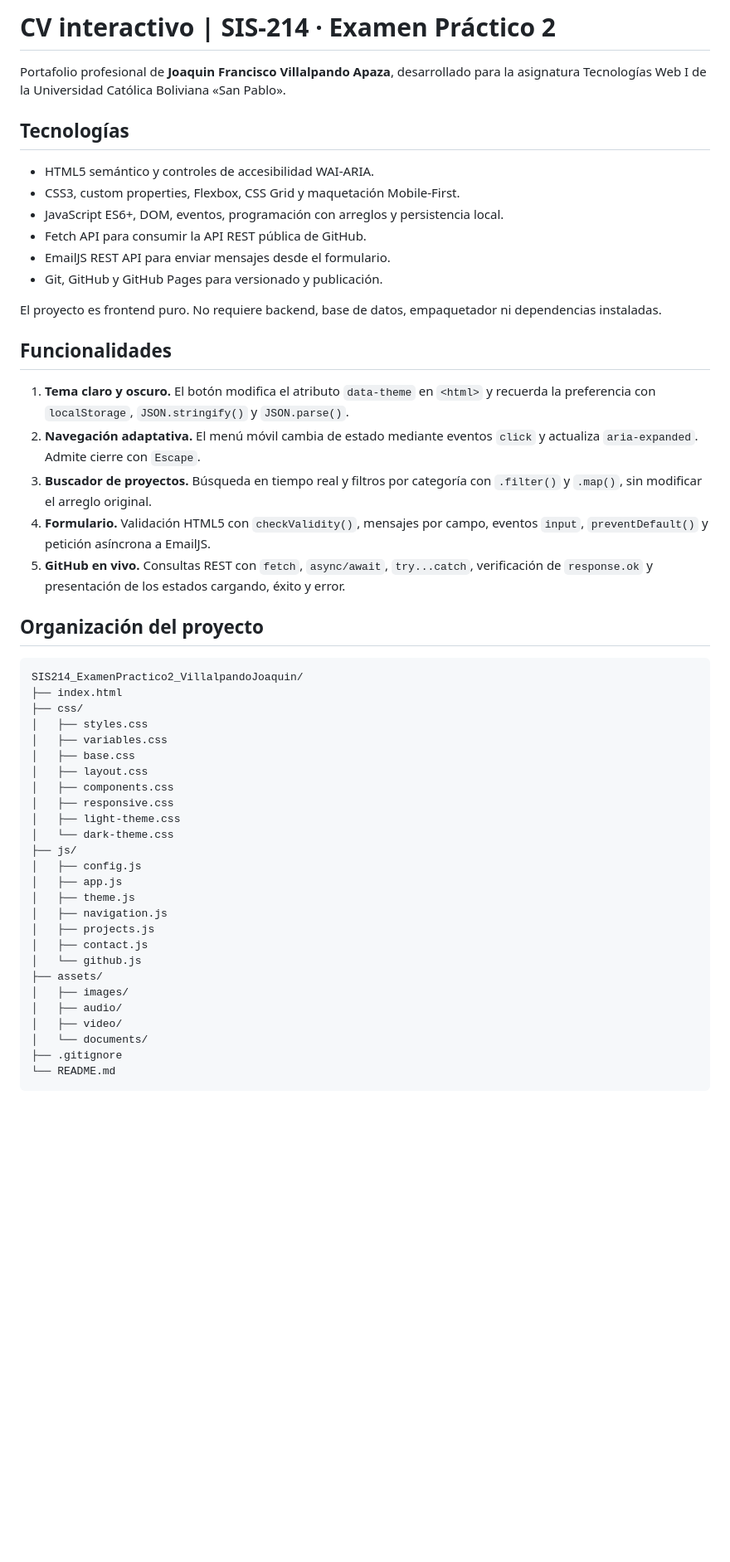
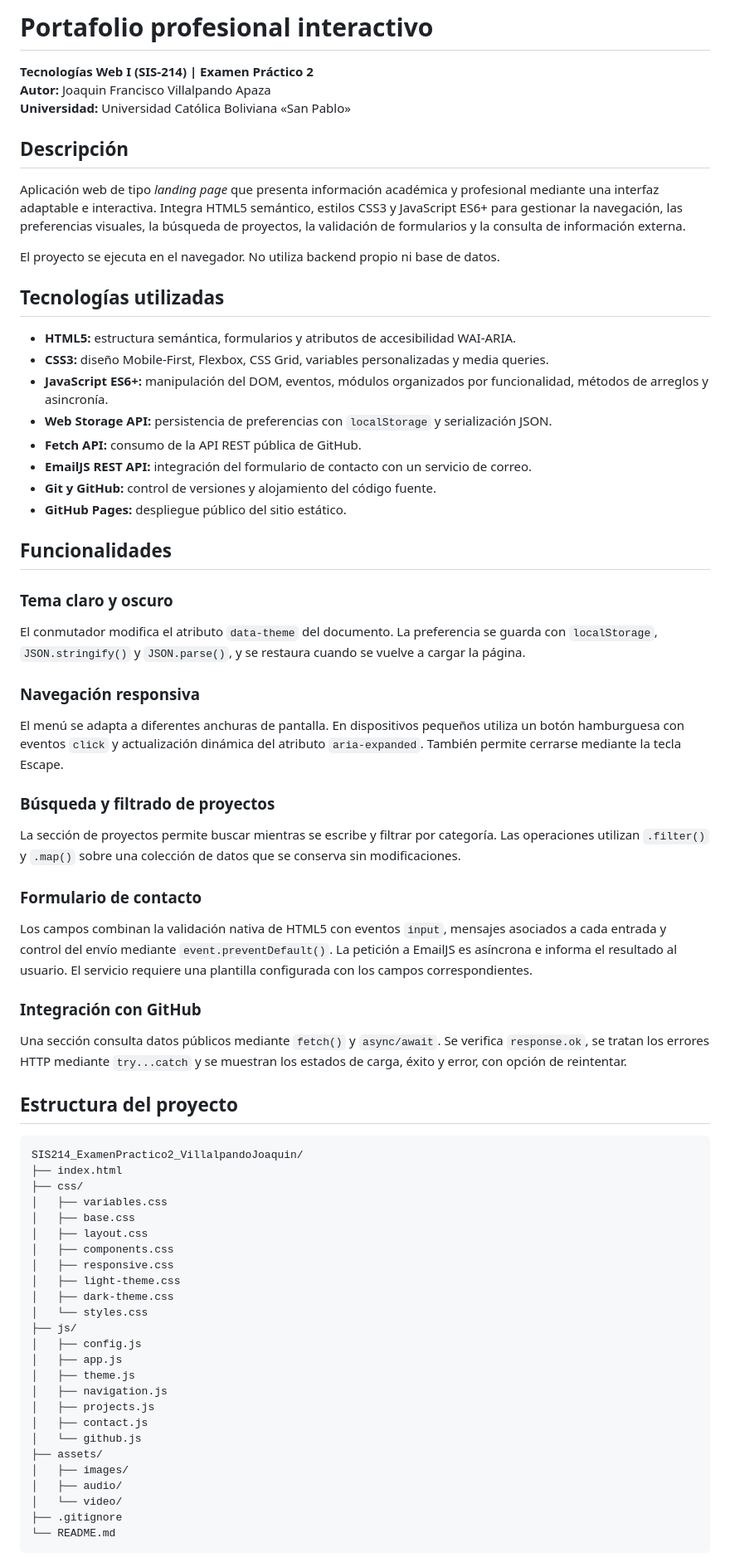
Before and after one commit to joaquinvillalpando-dotcom/SIS214_ExamenPractico2_VillalpandoJoaquin, a Markdown page: README.md, the part around one of its changes. Shown at 83% size. GitHub-like rendering; blank space fills up the shorter version.

Commit message:
docs: actualizar documentación técnica del portafolio

````diff
--- a/README.md
+++ b/README.md
@@ -1,40 +1,57 @@
-# CV interactivo | SIS-214 · Examen Práctico 2
+# Portafolio profesional interactivo
 
-Portafolio profesional de **Joaquin Francisco Villalpando Apaza**, desarrollado para la asignatura Tecnologías Web I de la Universidad Católica Boliviana «San Pablo».
+**Tecnologías Web I (SIS-214) | Examen Práctico 2**
+**Autor:** Joaquin Francisco Villalpando Apaza
+**Universidad:** Universidad Católica Boliviana «San Pablo»
 
-## Tecnologías
+## Descripción
 
-- HTML5 semántico y controles de accesibilidad WAI-ARIA.
-- CSS3, custom properties, Flexbox, CSS Grid y maquetación Mobile-First.
-- JavaScript ES6+, DOM, eventos, programación con arreglos y persistencia local.
-- Fetch API para consumir la API REST pública de GitHub.
-- EmailJS REST API para enviar mensajes desde el formulario.
-- Git, GitHub y GitHub Pages para versionado y publicación.
+Aplicación web de tipo *landing page* que presenta información académica y profesional mediante una interfaz adaptable e interactiva. Integra HTML5 semántico, estilos CSS3 y JavaScript ES6+ para gestionar la navegación, las preferencias visuales, la búsqueda de proyectos, la validación de formularios y la consulta de información externa.
 
-El proyecto es frontend puro. No requiere backend, base de datos, empaquetador ni dependencias instaladas.
+El proyecto se ejecuta en el navegador. No utiliza backend propio ni base de datos.
+
+## Tecnologías utilizadas
+
+- **HTML5:** estructura semántica, formularios y atributos de accesibilidad WAI-ARIA.
+- **CSS3:** diseño Mobile-First, Flexbox, CSS Grid, variables personalizadas y media queries.
+- **JavaScript ES6+:** manipulación del DOM, eventos, módulos organizados por funcionalidad, métodos de arreglos y asincronía.
+- **Web Storage API:** persistencia de preferencias con `localStorage` y serialización JSON.
+- **Fetch API:** consumo de la API REST pública de GitHub.
+- **EmailJS REST API:** integración del formulario de contacto con un servicio de correo.
+- **Git y GitHub:** control de versiones y alojamiento del código fuente.
+- **GitHub Pages:** despliegue público del sitio estático.
 
 ## Funcionalidades
 
-1. **Tema claro y oscuro.** El botón modifica el atributo `data-theme` en `<html>` y recuerda la preferencia con `localStorage`, `JSON.stringify()` y `JSON.parse()`.
-2. **Navegación adaptativa.** El menú móvil cambia de estado mediante eventos `click` y actualiza `aria-expanded`. Admite cierre con `Escape`.
-3. **Buscador de proyectos.** Búsqueda en tiempo real y filtros por categoría con `.filter()` y `.map()`, sin modificar el arreglo original.
-4. **Formulario.** Validación HTML5 con `checkValidity()`, mensajes por campo, eventos `input`, `preventDefault()` y petición asíncrona a EmailJS.
-5. **GitHub en vivo.** Consultas REST con `fetch`, `async/await`, `try...catch`, verificación de `response.ok` y presentación de los estados cargando, éxito y error.
+### Tema claro y oscuro
+El conmutador modifica el atributo `data-theme` del documento. La preferencia se guarda con `localStorage`, `JSON.stringify()` y `JSON.parse()`, y se restaura cuando se vuelve a cargar la página.
 
-## Organización del proyecto
+### Navegación responsiva
+El menú se adapta a diferentes anchuras de pantalla. En dispositivos pequeños utiliza un botón hamburguesa con eventos `click` y actualización dinámica del atributo `aria-expanded`. También permite cerrarse mediante la tecla Escape.
+
+### Búsqueda y filtrado de proyectos
+La sección de proyectos permite buscar mientras se escribe y filtrar por categoría. Las operaciones utilizan `.filter()` y `.map()` sobre una colección de datos que se conserva sin modificaciones.
+
+### Formulario de contacto
+Los campos combinan la validación nativa de HTML5 con eventos `input`, mensajes asociados a cada entrada y control del envío mediante `event.preventDefault()`. La petición a EmailJS es asíncrona e informa el resultado al usuario. El servicio requiere una plantilla configurada con los campos correspondientes.
+
+### Integración con GitHub
+Una sección consulta datos públicos mediante `fetch()` y `async/await`. Se verifica `response.ok`, se tratan los errores HTTP mediante `try...catch` y se muestran los estados de carga, éxito y error, con opción de reintentar.
+
+## Estructura del proyecto
 
 ```text
 SIS214_ExamenPractico2_VillalpandoJoaquin/
 ├── index.html
 ├── css/
-│   ├── styles.css
 │   ├── variables.css
 │   ├── base.css
 │   ├── layout.css
 │   ├── components.css
 │   ├── responsive.css
 │   ├── light-theme.css
-│   └── dark-theme.css
+│   ├── dark-theme.css
+│   └── styles.css
 ├── js/
 │   ├── config.js
 │   ├── app.js
@@ -46,8 +63,7 @@ SIS214_ExamenPractico2_VillalpandoJoaquin/
 ├── assets/
 │   ├── images/
 │   ├── audio/
-│   ├── video/
-│   └── documents/
+│   └── video/
 ├── .gitignore
 └── README.md
 ```
````
Also changed, not shown: other parts of README.md (+20 -18 lines).
